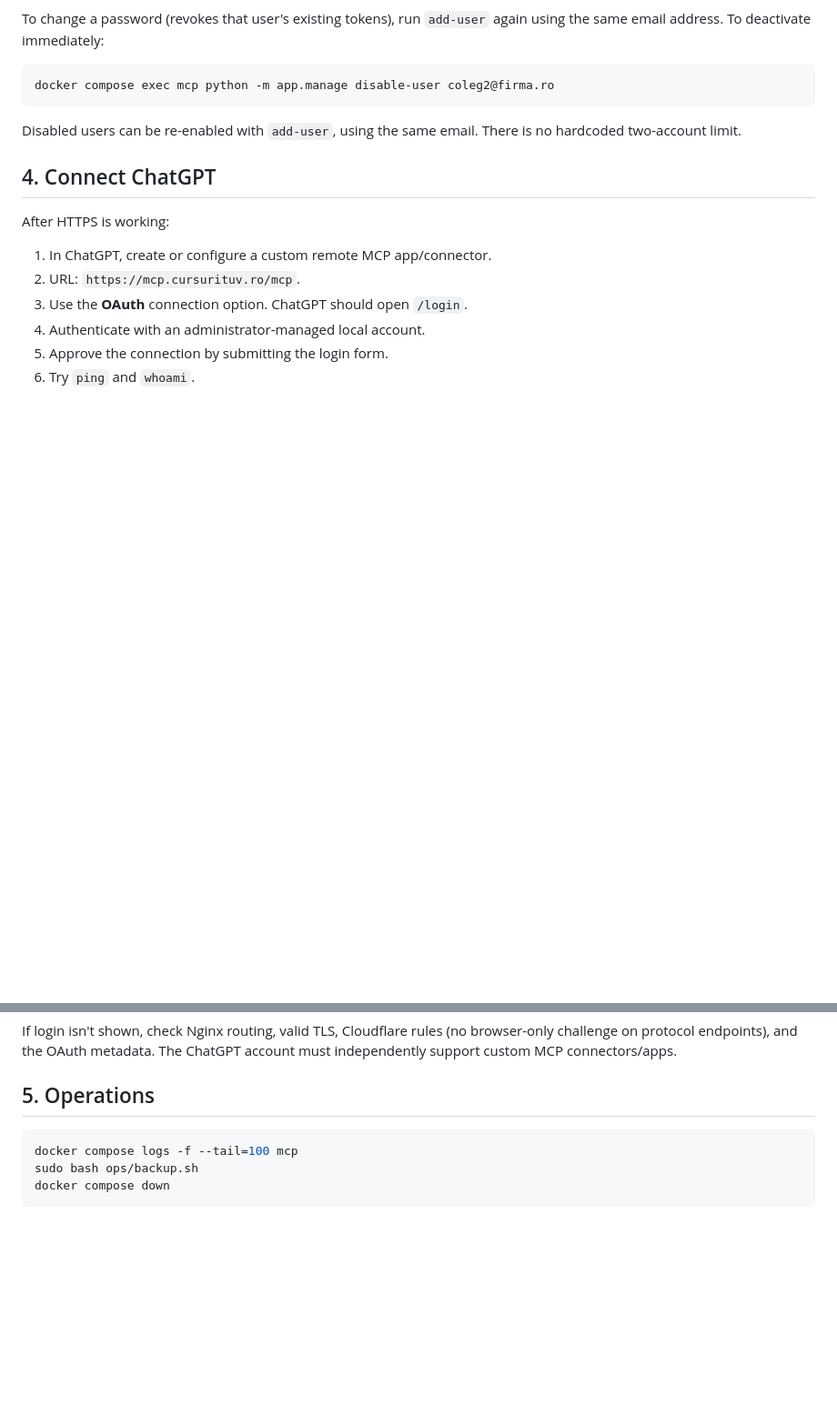
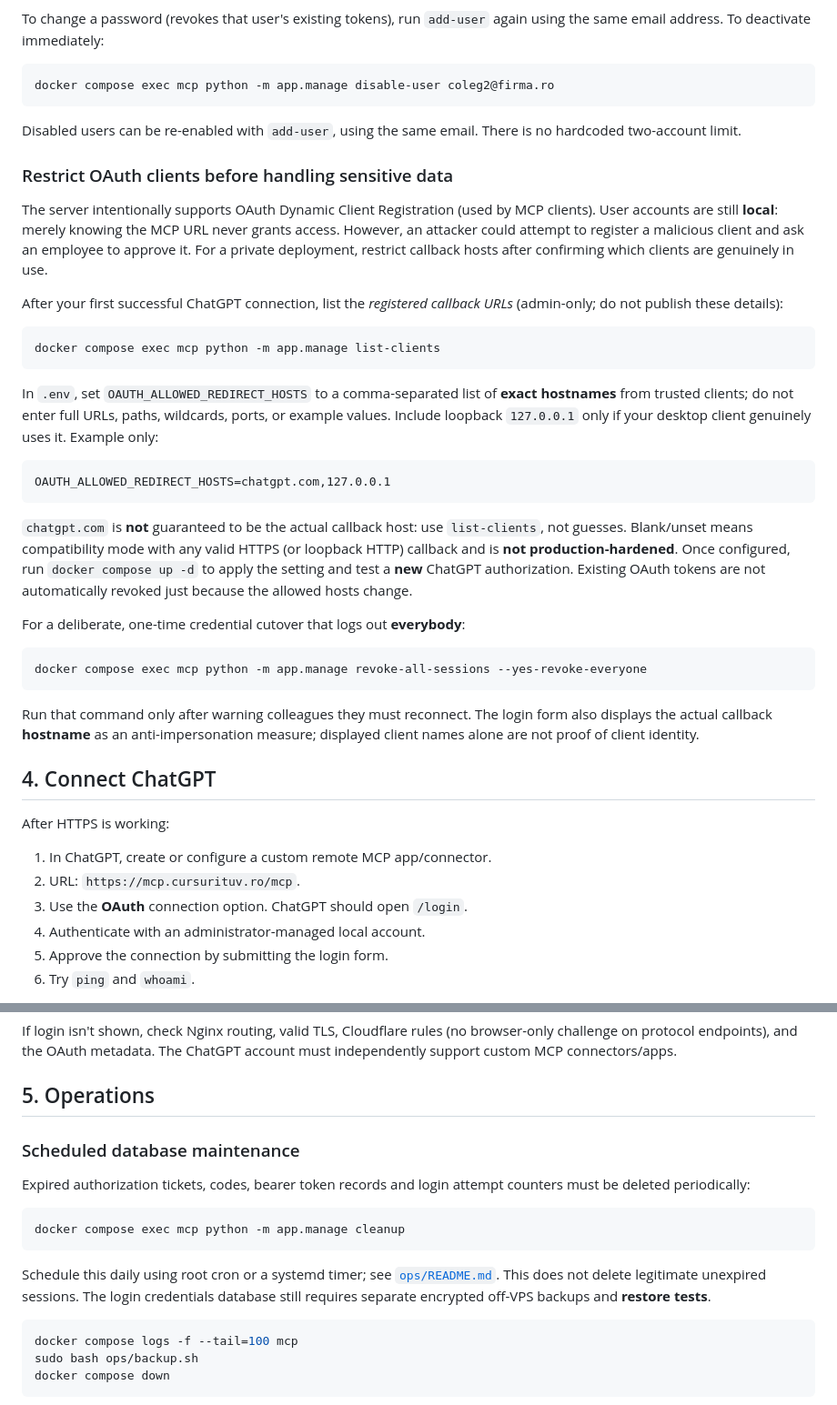
Before and after one commit to cristake007/mcp, a Markdown page: README.md, 2 parts joined by grey strips. Shown at 91% size. GitHub-like rendering; blank space fills up the shorter version.

Commit message:
docs: explain OAuth redirect allowlisting, session cutover and cleanup

````diff
--- a/README.md
+++ b/README.md
@@ -86,6 +86,47 @@ docker compose exec mcp python -m app.manage disable-user coleg2@firma.ro
 Disabled users can be re-enabled with `add-user`, using the same email.
 There is no hardcoded two-account limit.
 
+### Restrict OAuth clients before handling sensitive data
+
+The server intentionally supports OAuth Dynamic Client Registration (used by MCP
+clients). User accounts are still **local**: merely knowing the MCP URL never
+grants access. However, an attacker could attempt to register a malicious
+client and ask an employee to approve it. For a private deployment, restrict
+callback hosts after confirming which clients are genuinely in use.
+
+After your first successful ChatGPT connection, list the *registered callback
+URLs* (admin-only; do not publish these details):
+
+```bash
+docker compose exec mcp python -m app.manage list-clients
+```
+
+In `.env`, set `OAUTH_ALLOWED_REDIRECT_HOSTS` to a comma-separated list of
+**exact hostnames** from trusted clients; do not enter full URLs, paths,
+wildcards, ports, or example values. Include loopback `127.0.0.1` only if
+your desktop client genuinely uses it. Example only:
+
+```dotenv
+OAUTH_ALLOWED_REDIRECT_HOSTS=chatgpt.com,127.0.0.1
+```
+
+`chatgpt.com` is **not** guaranteed to be the actual callback host:
+use `list-clients`, not guesses. Blank/unset means compatibility mode with
+any valid HTTPS (or loopback HTTP) callback and is **not production-hardened**.
+Once configured, run `docker compose up -d` to apply the setting and test
+a **new** ChatGPT authorization. Existing OAuth tokens are not automatically
+revoked just because the allowed hosts change.
+
+For a deliberate, one-time credential cutover that logs out **everybody**:
+
+```bash
+docker compose exec mcp python -m app.manage revoke-all-sessions --yes-revoke-everyone
+```
+
+Run that command only after warning colleagues they must reconnect. The login
+form also displays the actual callback **hostname** as an anti-impersonation
+measure; displayed client names alone are not proof of client identity.
+
 ## 4. Connect ChatGPT
 
 After HTTPS is working:
@@ -112,6 +153,21 @@ If login isn't shown, check Nginx routing, valid TLS, Cloudflare rules
 The ChatGPT account must independently support custom MCP connectors/apps.
 
 ## 5. Operations
+
+### Scheduled database maintenance
+
+Expired authorization tickets, codes, bearer token records and login attempt
+counters must be deleted periodically:
+
+```bash
+docker compose exec mcp python -m app.manage cleanup
+```
+
+Schedule this daily using root cron or a systemd timer; see
+[`ops/README.md`](ops/README.md). This does not delete legitimate unexpired
+sessions. The login credentials database still requires separate encrypted
+off-VPS backups and **restore tests**.
+
 
 ```bash
 docker compose logs -f --tail=100 mcp
````
